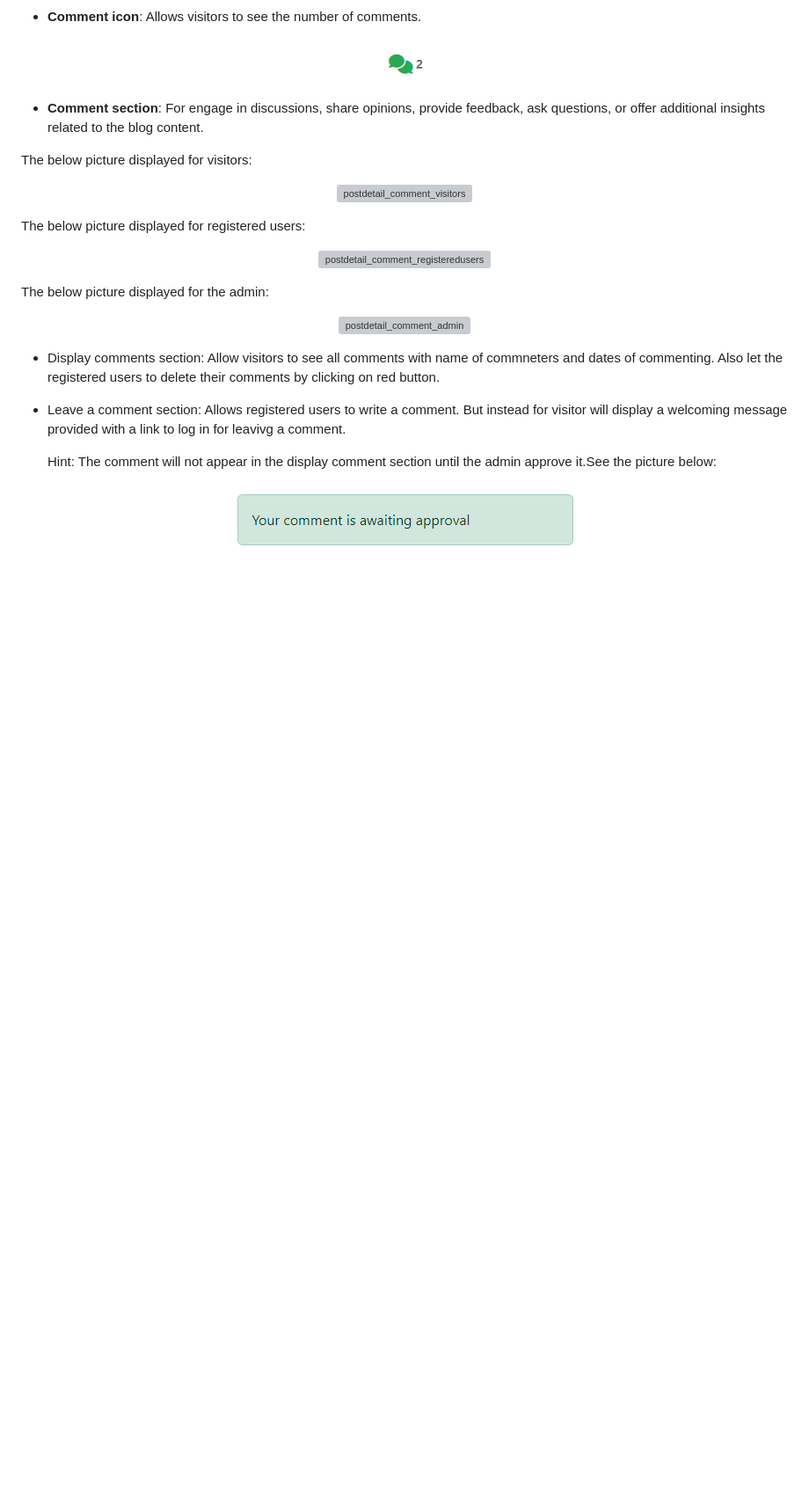
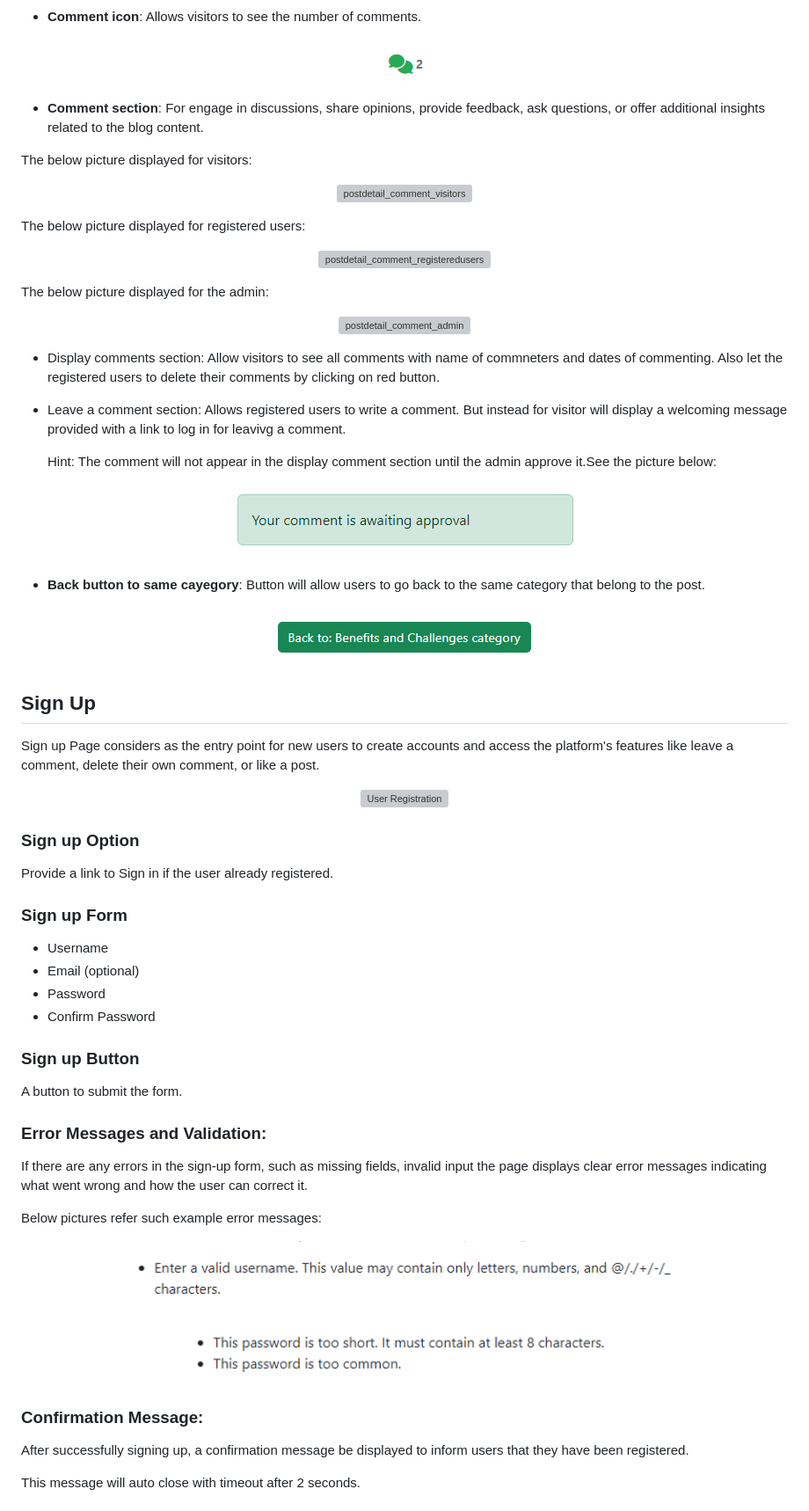
Before and after one commit to Ahmadalhindi/lithium-battery-recycle-blog, a Markdown page: README.md, the part around the change printed below. Shown: that part at 88% size. GitHub-like rendering; pictures changed too: documentation/readme_images/postdetail_back_button.png (added), documentation/readme_images/signup_validation_password.png (added), documentation/readme_images/signup_validation_username.png (added); blank space fills up the shorter version; grey boxes are pictures that could not be loaded.

Commit message:
Add the sign up, sign in and sign out to the features in readme file.

```diff
--- a/README.md
+++ b/README.md
@@ -284,6 +284,7 @@ For engage in discussions, share opinions, provide feedback, ask questions, or o
 </p>
 
   - Display comments section: Allow visitors to see all comments with name of commneters and dates of commenting. Also let the registered users to delete their comments by clicking on red button.
+
   - Leave a comment section: Allows registered users to write a comment. But instead for visitor will display a welcoming message provided with a link to log in for leavivg a comment.
 
     Hint: The comment will not appear in the display comment section until the admin approve it.See the picture below:
@@ -291,3 +292,46 @@ For engage in discussions, share opinions, provide feedback, ask questions, or o
 <p align="center">
 <img src="documentation/readme_images/postdetail_comment_approval.png" alt="Approve Comments">
 </p>
+
+- **Back button to same cayegory**: Button will allow users to go back to the same category that belong to the post.
+
+<p align="center">
+<img src="documentation/readme_images/postdetail_back_button.png" alt="postdetail_back_button">
+</p>
+
+## Sign Up
+ Sign up Page considers as the entry point for new users to create accounts and access the platform's features like leave a comment, delete their own comment, or like a post.
+
+ <p align="center">
+<img src="documentation/readme_images/userstory15.png" alt="User Registration">
+</p>
+
+### Sign up Option
+Provide a link to Sign in if the user already registered.
+### Sign up Form
+- Username
+- Email (optional)
+- Password
+- Confirm Password
+
+### Sign up Button
+A button to submit the form.
+
+### Error Messages and Validation:
+If there are any errors in the sign-up form, such as missing fields, invalid input the page displays clear error messages indicating what went wrong and how the user can correct it.
+
+Below pictures refer such example error messages:
+
+<p align="center">
+<img src="documentation/readme_images/signup_validation_username.png" alt="signup_validation_username">
+</p>
+
+<p align="center">
+<img src="documentation/readme_images/signup_validation_password.png" alt="signup_validation_password">
+</p>
+
+### Confirmation Message:
+After successfully signing up, a confirmation message be displayed to inform users that they have been registered.
+
+This message will auto close with timeout after 2 seconds.
+
```
Also changed, not shown: other parts of README.md (+50 -2 lines), documentation/readme_images/signin.png (added), documentation/readme_images/signin_validation.png (added), documentation/readme_images/single_blog.png (added).
